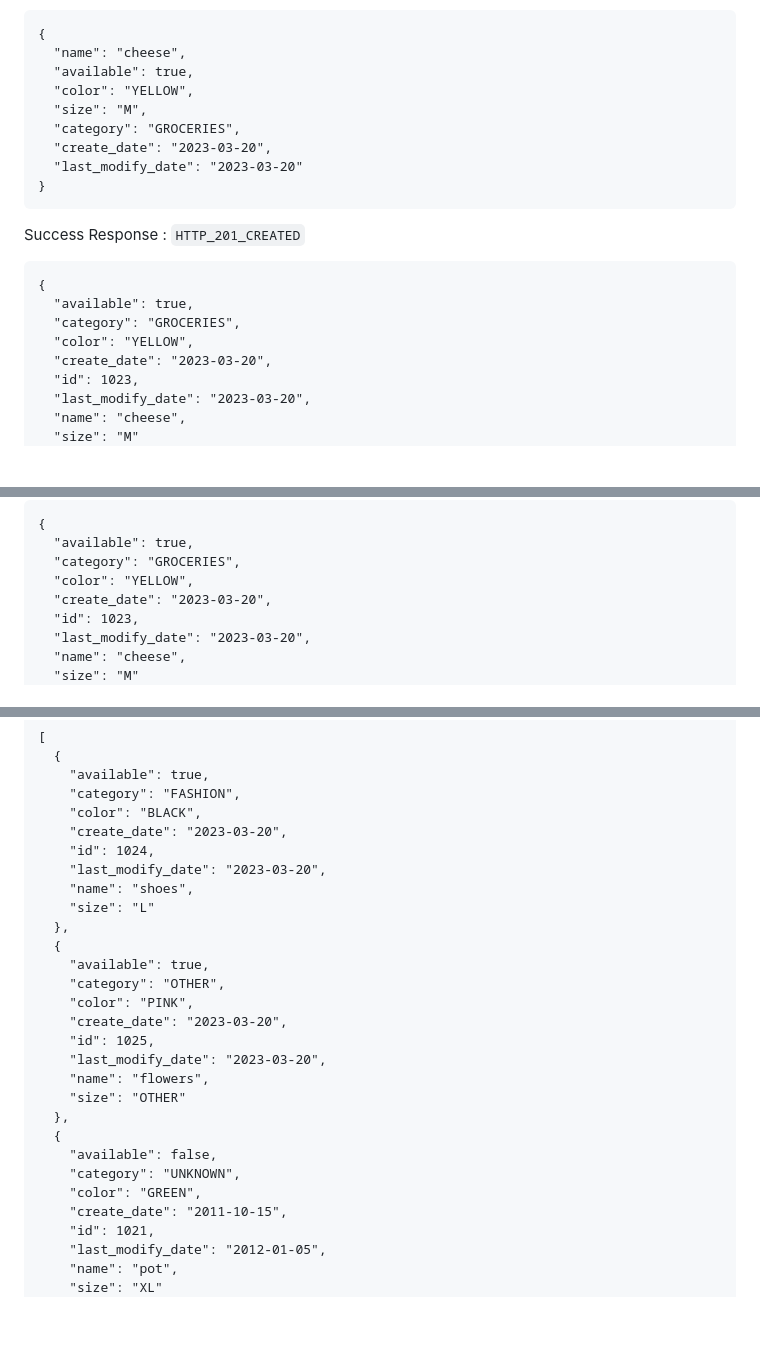
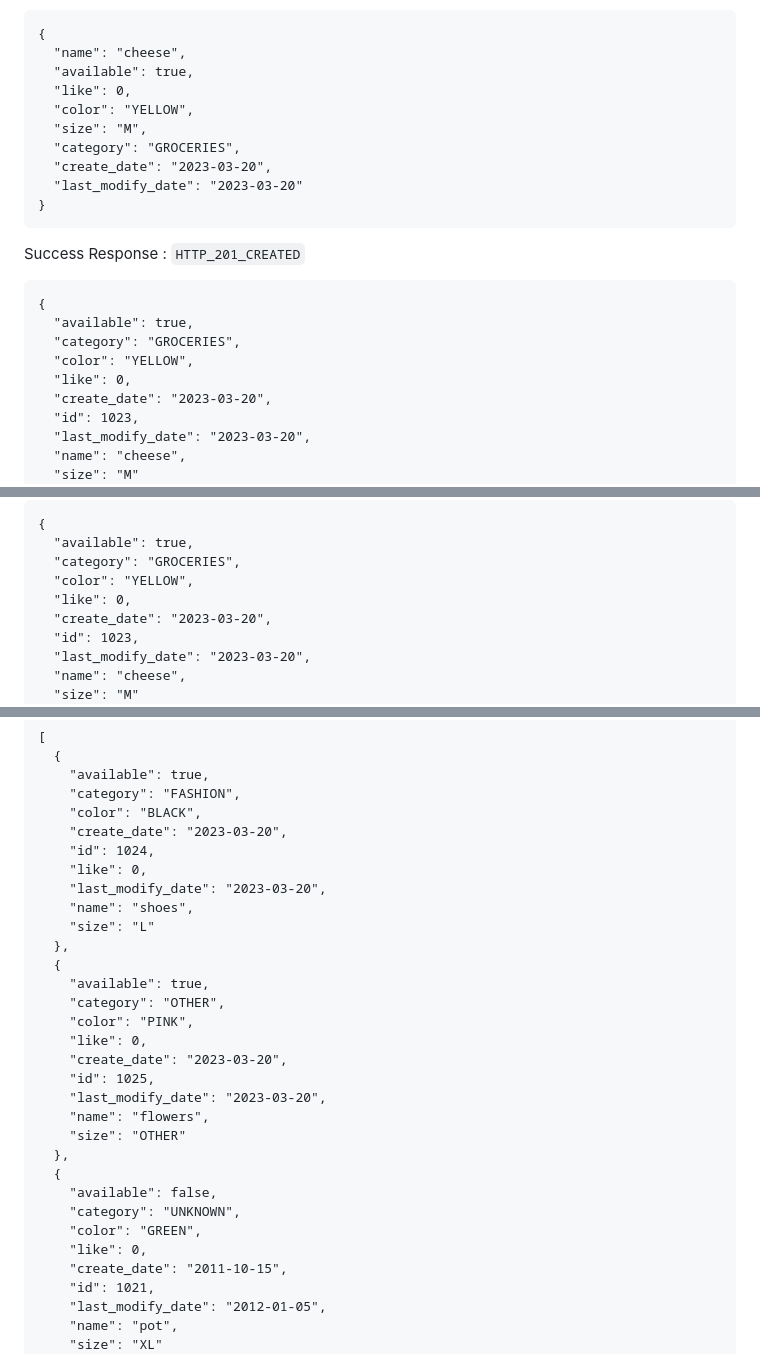
Before and after one commit to CSCI-GA-2820-SP23-001/products, a Markdown page: README.md, 3 parts joined by grey strips. GitHub-like rendering; blank space fills up the shorter version.

```diff
--- a/README.md
+++ b/README.md
@@ -60,6 +60,7 @@ Request Body (JSON)
 {
   "name": "cheese",
   "available": true,
+  "like": 0,
   "color": "YELLOW",
   "size": "M",
   "category": "GROCERIES",
@@ -74,6 +75,7 @@ Success Response : `HTTP_201_CREATED`
   "available": true,
   "category": "GROCERIES",
   "color": "YELLOW",
+  "like": 0,
   "create_date": "2023-03-20",
   "id": 1023,
   "last_modify_date": "2023-03-20",
@@ -102,6 +104,7 @@ Success Response : `HTTP_200_OK`
   "available": true,
   "category": "GROCERIES",
   "color": "YELLOW",
+  "like": 0,
   "create_date": "2023-03-20",
   "id": 1023,
   "last_modify_date": "2023-03-20",
@@ -142,6 +145,7 @@ Success Response : `HTTP_200_OK`
     "color": "BLACK",
     "create_date": "2023-03-20",
     "id": 1024,
+    "like": 0,
     "last_modify_date": "2023-03-20",
     "name": "shoes",
     "size": "L"
@@ -150,6 +154,7 @@ Success Response : `HTTP_200_OK`
     "available": true,
     "category": "OTHER",
     "color": "PINK",
+    "like": 0,
     "create_date": "2023-03-20",
     "id": 1025,
     "last_modify_date": "2023-03-20",
@@ -160,6 +165,7 @@ Success Response : `HTTP_200_OK`
     "available": false,
     "category": "UNKNOWN",
     "color": "GREEN",
+    "like": 0,
     "create_date": "2011-10-15",
     "id": 1021,
     "last_modify_date": "2012-01-05",
```
Also changed, not shown: other parts of README.md (+56 -1 lines).
